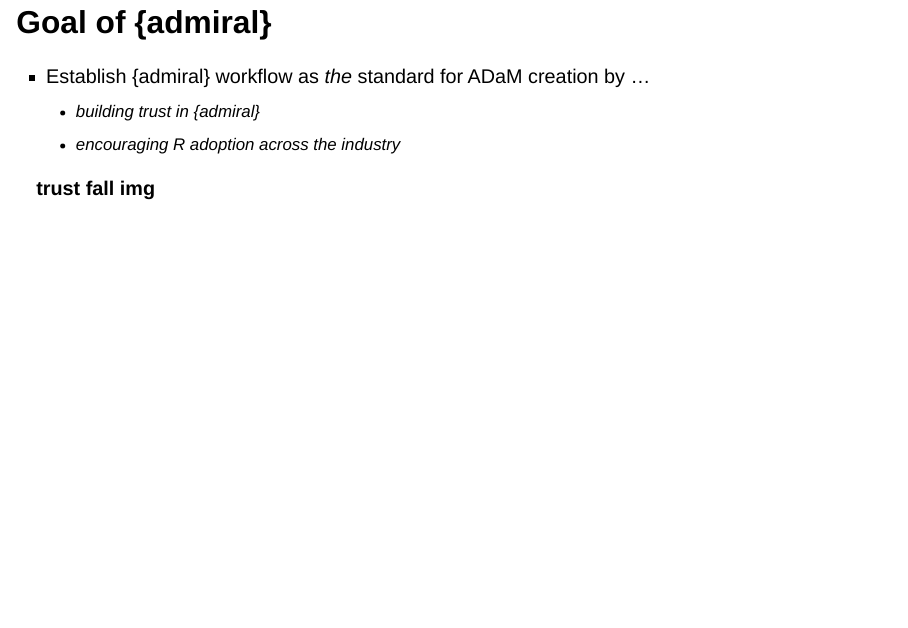
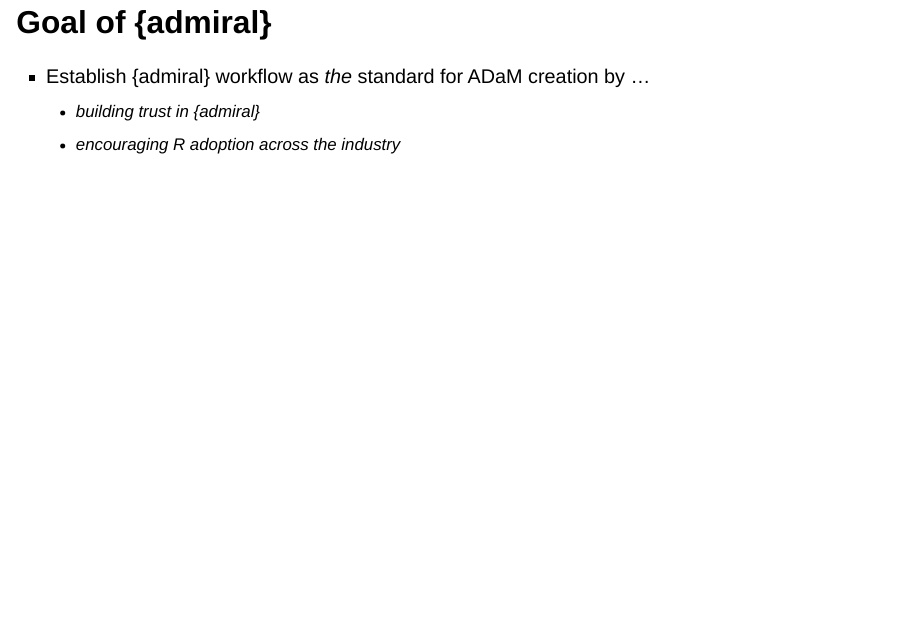
Before and after one commit to StefanThoma/useR_2024_admiral, a Quarto document (presentation.qmd): page 9 of 16. Rendered offline with R 4.5, knitr and Pandoc in place of Quarto, with nearby package versions; drawn as Slidy slides in place of the format the file asks for.

Commit message:
remove trust fall

```diff
--- a/presentation.qmd
+++ b/presentation.qmd
@@ -197,7 +197,6 @@
     -   building trust in {admiral}
     -   encouraging R adoption across the industry
 
-**trust fall img**
 
 ::: notes
 Section duration: 1 min
```
